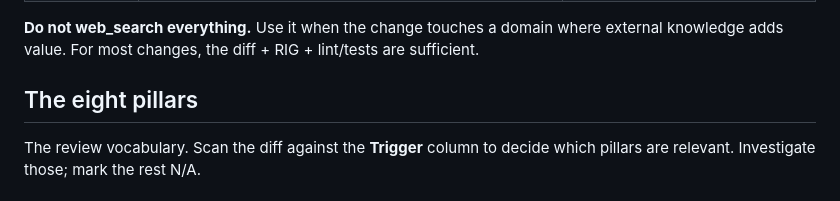
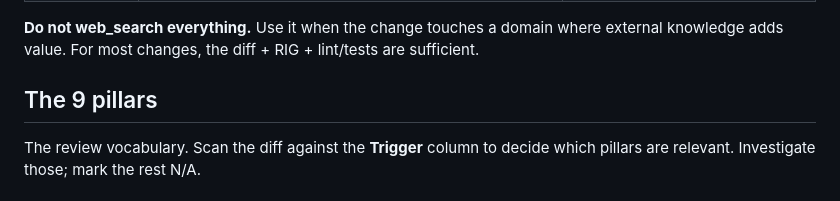
Before and after one commit to tibrezus/agents, a Markdown page: skills/pr-review/SKILL.md, the part around the change. GitHub-like rendering.

Commit message:
pr-review: section header says the pillar count the description already states (nine/9)

```diff
--- a/skills/pr-review/SKILL.md
+++ b/skills/pr-review/SKILL.md
@@ -92,7 +92,7 @@ Read `pr-context.json` first, then route selectively.
 external knowledge adds value. For most changes, the diff + RIG + lint/tests
 are sufficient.
 
-## The eight pillars
+## The 9 pillars
 
 The review vocabulary. Scan the diff against the **Trigger** column to decide
 which pillars are relevant. Investigate those; mark the rest N/A.
```
